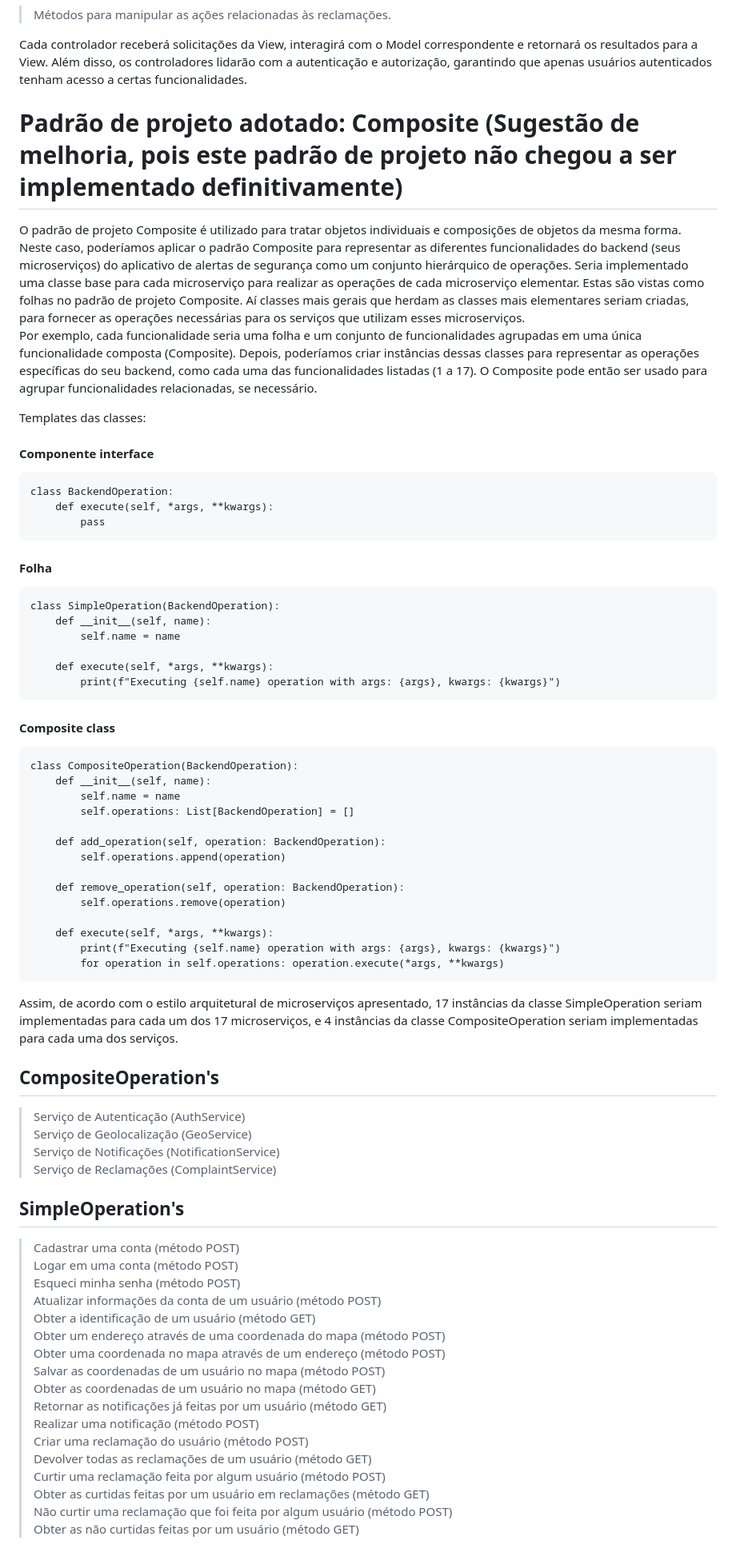
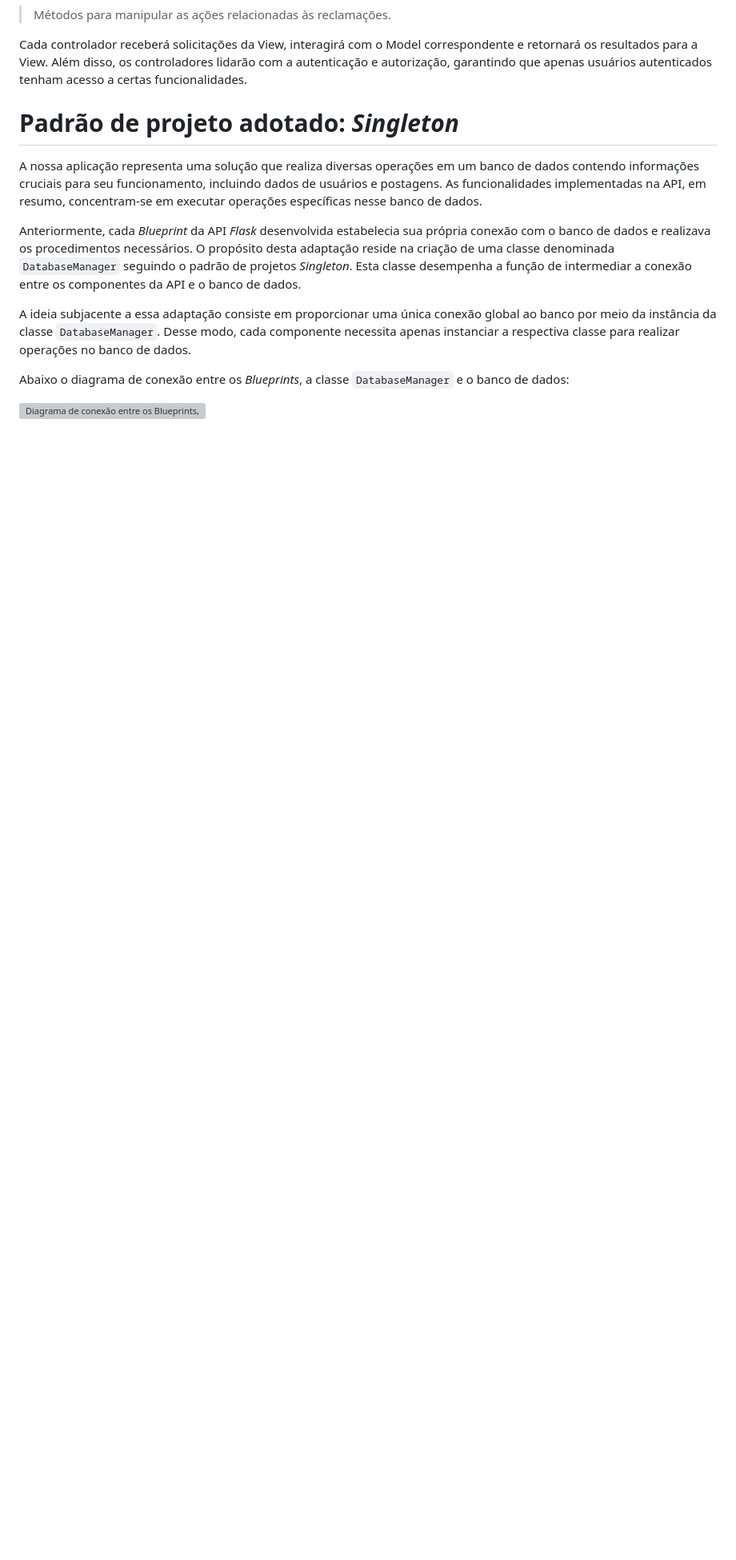
Before and after one commit to dedezinholindo/MC426, a Markdown page: README.md, the part around one of its changes. Shown at 80% size. Rendered like a GitHub page; blank space fills up the shorter version; grey boxes are pictures that could not be loaded.

Commit message:
Describes DatabaseManager

```diff
--- a/README.md
+++ b/README.md
@@ -208,68 +208,14 @@ Cada controlador receberá solicitações da View, interagirá com o Model corre
 
 
 
-# Padrão de projeto adotado: Composite (Sugestão de melhoria, pois este padrão de projeto não chegou a ser implementado definitivamente)
+# Padrão de projeto adotado: _Singleton_
 
-O padrão de projeto Composite é utilizado para tratar objetos individuais e composições de objetos da mesma forma. Neste caso, poderíamos aplicar o padrão Composite para representar as diferentes funcionalidades do backend (seus microserviços) do aplicativo de alertas de segurança como um conjunto hierárquico de operações. Seria implementado uma classe base para cada microserviço para realizar as operações de cada microserviço elementar. Estas são vistas como folhas no padrão de projeto Composite. Aí classes mais gerais que herdam as classes mais elementares seriam criadas, para fornecer as operações necessárias para os serviços que utilizam esses microserviços.
-Por exemplo, cada funcionalidade seria uma folha e um conjunto de funcionalidades agrupadas em uma única funcionalidade composta (Composite). Depois, poderíamos criar instâncias dessas classes para representar as operações específicas do seu backend, como cada uma das funcionalidades listadas (1 a 17). O Composite pode então ser usado para agrupar funcionalidades relacionadas, se necessário.
+A nossa aplicação representa uma solução que realiza diversas operações em um banco de dados contendo informações cruciais para seu funcionamento, incluindo dados de usuários e postagens. As funcionalidades implementadas na API, em resumo, concentram-se em executar operações específicas nesse banco de dados.
 
-Templates das classes:
+Anteriormente, cada _Blueprint_ da API _Flask_ desenvolvida estabelecia sua própria conexão com o banco de dados e realizava os procedimentos necessários. O propósito desta adaptação reside na criação de uma classe denominada `DatabaseManager` seguindo o padrão de projetos _Singleton_. Esta classe desempenha a função de intermediar a conexão entre os componentes da API e o banco de dados.
 
-#### Componente interface
-    class BackendOperation:
-        def execute(self, *args, **kwargs):
-            pass
+A ideia subjacente a essa adaptação consiste em proporcionar uma única conexão global ao banco por meio da instância da classe `DatabaseManager`. Desse modo, cada componente necessita apenas instanciar a respectiva classe para realizar operações no banco de dados.
 
+Abaixo o diagrama de conexão entre os _Blueprints_, a classe `DatabaseManager` e o banco de dados:
 
-#### Folha
-    class SimpleOperation(BackendOperation):
-        def __init__(self, name):
-            self.name = name
-
-        def execute(self, *args, **kwargs):
-            print(f"Executing {self.name} operation with args: {args}, kwargs: {kwargs}")
-
-
-#### Composite class
-    class CompositeOperation(BackendOperation):
-        def __init__(self, name):
-            self.name = name
-            self.operations: List[BackendOperation] = []
-
-        def add_operation(self, operation: BackendOperation):
-            self.operations.append(operation)
-
-        def remove_operation(self, operation: BackendOperation):
-            self.operations.remove(operation)
-
-        def execute(self, *args, **kwargs):
-            print(f"Executing {self.name} operation with args: {args}, kwargs: {kwargs}")
-            for operation in self.operations: operation.execute(*args, **kwargs)
-
-
-Assim, de acordo com o estilo arquitetural de microserviços apresentado, 17 instâncias da classe SimpleOperation seriam implementadas para cada um dos 17 microserviços, e 4 instâncias da classe CompositeOperation seriam implementadas para cada uma dos serviços.
-
-## CompositeOperation's
-> Serviço de Autenticação (AuthService)
-> Serviço de Geolocalização (GeoService)
-> Serviço de Notificações (NotificationService)
-> Serviço de Reclamações (ComplaintService)
-
-## SimpleOperation's
-> Cadastrar uma conta (método POST)
-> Logar em uma conta (método POST)
-> Esqueci minha senha (método POST)
-> Atualizar informações da conta de um usuário (método POST)
-> Obter a identificação de um usuário (método GET)
-> Obter um endereço através de uma coordenada do mapa (método POST)
-> Obter uma coordenada no mapa através de um endereço (método POST)
-> Salvar as coordenadas de um usuário no mapa (método POST)
-> Obter as coordenadas de um usuário no mapa (método GET)
-> Retornar as notificações já feitas por um usuário (método GET)
-> Realizar uma notificação (método POST)
-> Criar uma reclamação do usuário (método POST)
-> Devolver todas as reclamações de um usuário (método GET)
-> Curtir uma reclamação feita por algum usuário (método POST)
-> Obter as curtidas feitas por um usuário em reclamações (método GET)
-> Não curtir uma reclamação que foi feita por algum usuário (método POST)
-> Obter as não curtidas feitas por um usuário (método GET)
+![Diagrama de conexão entre os Blueprints, a classe DatabaseManager e o banco de dados.](https://github.com/dedezinholindo/MC426/assets/79698396/407362c9-1144-4f76-b0e8-ab86b14bfd80)
```
Also changed, not shown: other parts of README.md (+1 -1 lines).
